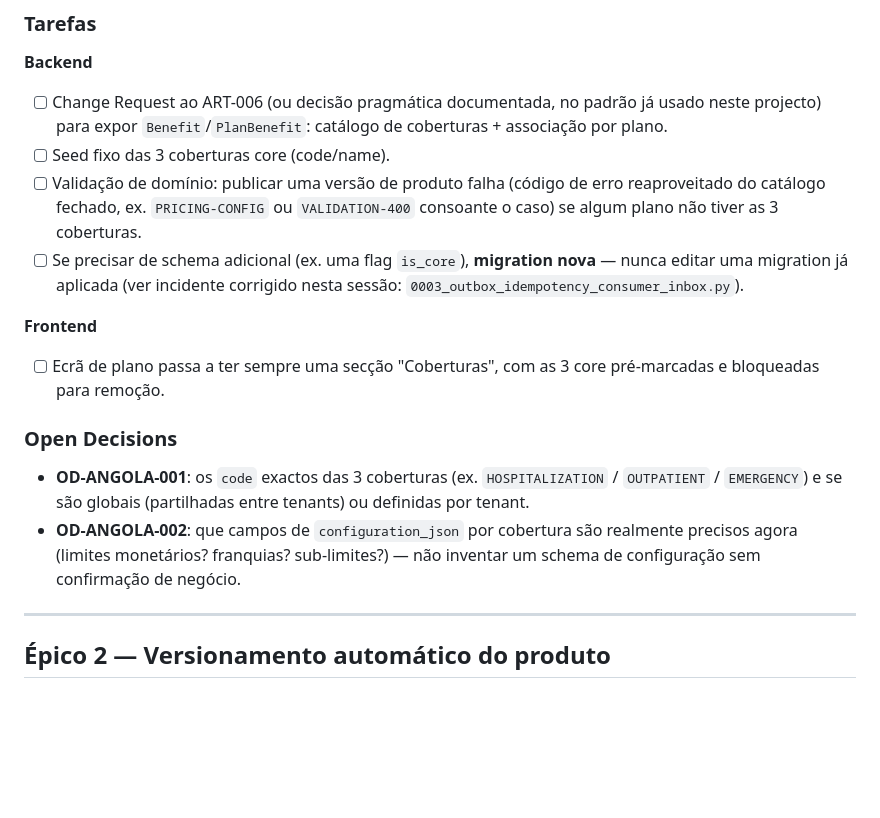
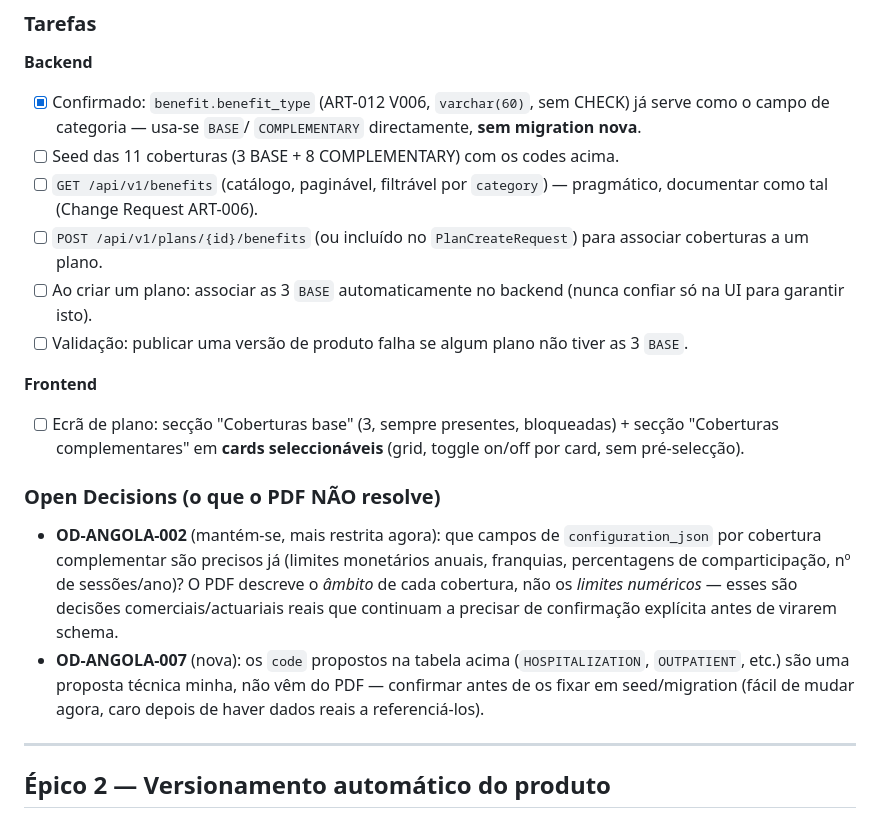
Before and after one commit to nduenga/Q360-Linha-Saude-backend, a Markdown page: ROADMAP_ANGOLA_CUSTOMIZATION.md, the part around one of its changes. Drawn GitHub-style; blank space fills up the shorter version.

```diff
--- a/ROADMAP_ANGOLA_CUSTOMIZATION.md
+++ b/ROADMAP_ANGOLA_CUSTOMIZATION.md
@@ -53,30 +85,36 @@ coberturas adicionais continuam a ser opcionais.
 ### Tarefas
 
 **Backend**
-- [ ] Change Request ao ART-006 (ou decisão pragmática documentada, no
-      padrão já usado neste projecto) para expor `Benefit`/`PlanBenefit`:
-      catálogo de coberturas + associação por plano.
-- [ ] Seed fixo das 3 coberturas core (code/name).
-- [ ] Validação de domínio: publicar uma versão de produto falha
-      (código de erro reaproveitado do catálogo fechado, ex.
-      `PRICING-CONFIG` ou `VALIDATION-400` consoante o caso) se algum plano
-      não tiver as 3 coberturas.
-- [ ] Se precisar de schema adicional (ex. uma flag `is_core`), **migration
-      nova** — nunca editar uma migration já aplicada (ver incidente
-      corrigido nesta sessão: `0003_outbox_idempotency_consumer_inbox.py`).
+- [x] Confirmado: `benefit.benefit_type` (ART-012 V006, `varchar(60)`, sem
+      CHECK) já serve como o campo de categoria — usa-se `BASE`/
+      `COMPLEMENTARY` directamente, **sem migration nova**.
+- [ ] Seed das 11 coberturas (3 BASE + 8 COMPLEMENTARY) com os codes acima.
+- [ ] `GET /api/v1/benefits` (catálogo, paginável, filtrável por
+      `category`) — pragmático, documentar como tal (Change Request ART-006).
+- [ ] `POST /api/v1/plans/{id}/benefits` (ou incluído no `PlanCreateRequest`)
+      para associar coberturas a um plano.
+- [ ] Ao criar um plano: associar as 3 `BASE` automaticamente no backend
+      (nunca confiar só na UI para garantir isto).
+- [ ] Validação: publicar uma versão de produto falha se algum plano não
+      tiver as 3 `BASE`.
 
 **Frontend**
-- [ ] Ecrã de plano passa a ter sempre uma secção "Coberturas", com as 3
-      core pré-marcadas e bloqueadas para remoção.
+- [ ] Ecrã de plano: secção "Coberturas base" (3, sempre presentes,
+      bloqueadas) + secção "Coberturas complementares" em **cards
+      seleccionáveis** (grid, toggle on/off por card, sem pré-selecção).
 
-### Open Decisions
+### Open Decisions (o que o PDF NÃO resolve)
 
-- **OD-ANGOLA-001**: os `code` exactos das 3 coberturas (ex.
-  `HOSPITALIZATION` / `OUTPATIENT` / `EMERGENCY`) e se são globais
-  (partilhadas entre tenants) ou definidas por tenant.
-- **OD-ANGOLA-002**: que campos de `configuration_json` por cobertura são
-  realmente precisos agora (limites monetários? franquias? sub-limites?) —
-  não inventar um schema de configuração sem confirmação de negócio.
+- **OD-ANGOLA-002** (mantém-se, mais restrita agora): que campos de
+  `configuration_json` por cobertura complementar são precisos já
+  (limites monetários anuais, franquias, percentagens de comparticipação,
+  nº de sessões/ano)? O PDF descreve o *âmbito* de cada cobertura, não os
+  *limites numéricos* — esses são decisões comerciais/actuariais reais que
+  continuam a precisar de confirmação explícita antes de virarem schema.
+- **OD-ANGOLA-007** (nova): os `code` propostos na tabela acima
+  (`HOSPITALIZATION`, `OUTPATIENT`, etc.) são uma proposta técnica minha,
+  não vêm do PDF — confirmar antes de os fixar em seed/migration (fácil de
+  mudar agora, caro depois de haver dados reais a referenciá-los).
 
 ---
 
```
Also changed, not shown: other parts of ROADMAP_ANGOLA_CUSTOMIZATION.md (+43 -11 lines), CHECKLIST_CUSTOMIZACAO.md (added, +73 -0 lines), FRONTEND_PLAN.md (added, +156 -0 lines).
